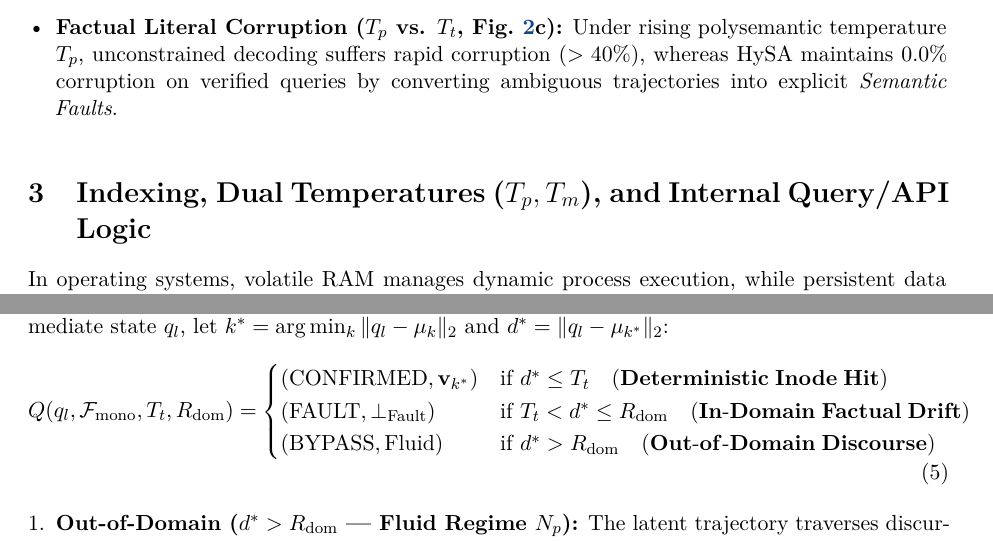
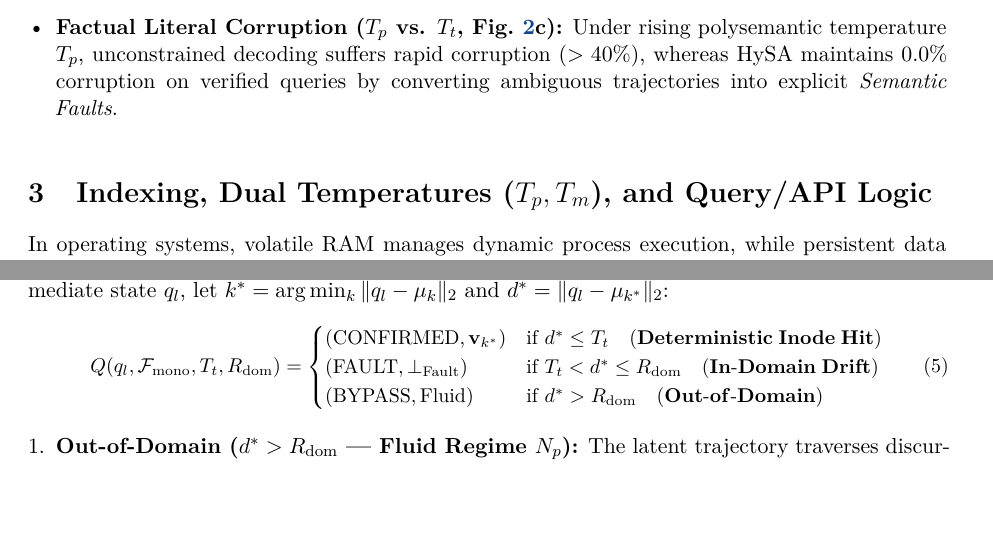
Before and after one commit to fratorials/HySA, a LaTeX paper (papers/extended/HySA_Extended_EN.tex): two parts of pages 4 and 6 of 9, joined at a grey line, cut so that both start at the same text, the shorter picture padded with empty space. The pictures show the PDF file papers/extended/HySA_Extended_EN.pdf that the author committed with the source.

Commit message:
fix(paper): eliminate all overfull hboxes and resolve all cross-references across extended editions

```diff
--- a/papers/extended/HySA_Extended_EN.tex
+++ b/papers/extended/HySA_Extended_EN.tex
@@ -148,7 +148,7 @@ To formalize the capacity boundary between fluid representation and rigid indexi
     \label{fig:phase_transition}
 \end{figure}
 
-\section{Indexing, Dual Temperatures \texorpdfstring{($T_p, T_m$)}{(Tp, Tm)}, and Internal Query/API Logic}
+\section{Indexing, Dual Temperatures \texorpdfstring{($T_p, T_m$)}{(Tp, Tm)}, and Query/API Logic}
 
 In operating systems, volatile RAM manages dynamic process execution, while persistent data resides within filesystems anchored by rigid metadata index pointers (\textbf{Inodes}). HySA translates this exact systems architecture into latent Hilbert space (Table~\ref{tab:systems_mapping}).
 
@@ -223,14 +223,16 @@ During forward evaluation at intermediate layer $l$, normalized state $q_l = h_t
 
 \begin{definition}[Metric Boundary Operator and Layer-$l$ Domain Gating]
 Given normalized intermediate state $q_l$, let $k^* = \arg\min_k \|q_l - \mu_k\|_2$ and $d^* = \|q_l - \mu_{k^*}\|_2$:
+{\small
 \begin{equation}
     Q(q_l, \mathcal{F}_{\mathrm{mono}}, T_t, R_{\mathrm{dom}}) =
     \begin{cases}
       (\mathrm{CONFIRMED}, \mathbf{v}_{k^*}) & \text{if } d^* \le T_t \quad (\mathbf{Deterministic\;Inode\;Hit}) \\
-      (\mathrm{FAULT}, \bot_{\mathrm{Fault}}) & \text{if } T_t < d^* \le R_{\mathrm{dom}} \quad (\mathbf{In\text{-}Domain\;Factual\;Drift}) \\
-      (\mathrm{BYPASS}, \mathrm{Fluid}) & \text{if } d^* > R_{\mathrm{dom}} \quad (\mathbf{Out\text{-}of\text{-}Domain\;Discourse})
+      (\mathrm{FAULT}, \bot_{\mathrm{Fault}}) & \text{if } T_t < d^* \le R_{\mathrm{dom}} \quad (\mathbf{In\text{-}Domain\;Drift}) \\
+      (\mathrm{BYPASS}, \mathrm{Fluid}) & \text{if } d^* > R_{\mathrm{dom}} \quad (\mathbf{Out\text{-}of\text{-}Domain})
     \end{cases}
 \end{equation}
+}
 \end{definition}
 
 \begin{enumerate}[leftmargin=*, itemsep=2.5pt]
```
Also changed, not shown: papers/extended/HySA_Extended_IT.tex (+4 -2 lines), papers/extended/HySA_Extended_EN.pdf, papers/extended/HySA_Extended_IT.pdf, papers/extended/HySA_Extended_EN.tex (2 more changed lines).
